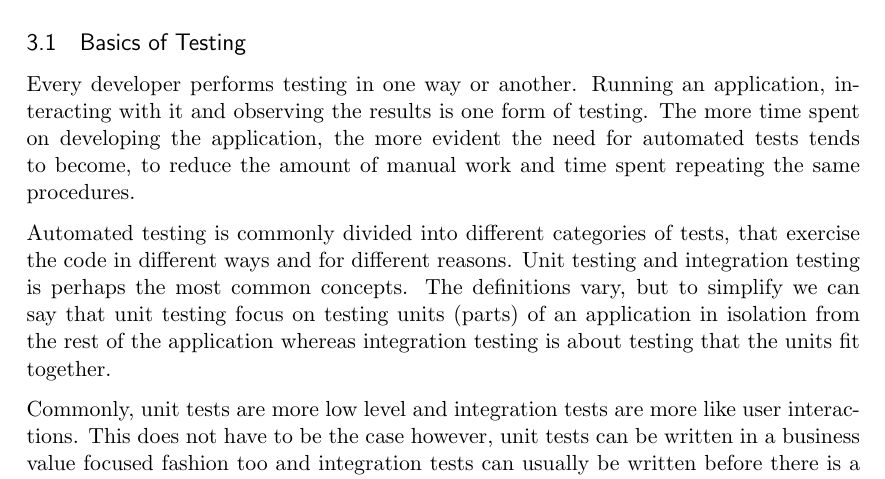
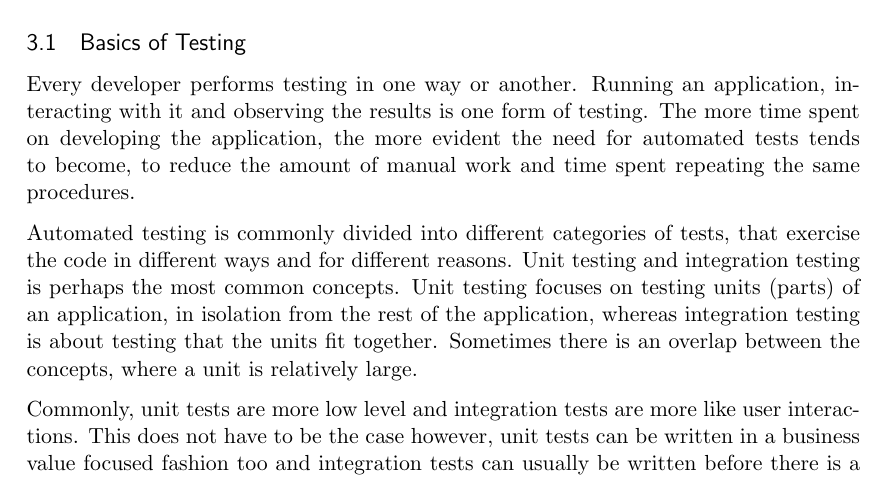
Before and after one commit to emilwall/exjobb, a LaTeX thesis (exjobb_thesis_emilwall.tex): part of page 6 of 34, cut so that both start at the same text. Compiled offline with pdfLaTeX.

Commit message:
Reduce uncertainty

```diff
--- a/exjobb_thesis_emilwall.tex
+++ b/exjobb_thesis_emilwall.tex
@@ -109,7 +109,7 @@ This section gives an overview of concepts and tools relevant to understanding t
 
 Every developer performs testing in one way or another. Running an application, interacting with it and observing the results is one form of testing. The more time spent on developing the application, the more evident the need for automated tests tends to become, to reduce the amount of manual work and time spent repeating the same procedures.
 
-Automated testing is commonly divided into different categories of tests, that exercise the code in different ways and for different reasons. Unit testing and integration testing is perhaps the most common concepts. The definitions vary, but to simplify we can say that unit testing focus on testing units (parts) of an application in isolation from the rest of the application whereas integration testing is about testing that the units fit together.
+Automated testing is commonly divided into different categories of tests, that exercise the code in different ways and for different reasons. Unit testing and integration testing is perhaps the most common concepts. Unit testing focuses on testing units (parts) of an application, in isolation from the rest of the application, whereas integration testing is about testing that the units fit together. Sometimes there is an overlap between the concepts, where a unit is relatively large.
 
 Commonly, unit tests are more low level and integration tests are more like user interactions. This does not have to be the case however, unit tests can be written in a business value focused fashion too and integration tests can usually be written before there is a GUI to interact with. \cite[question~20]{Ahnve}
 
```
